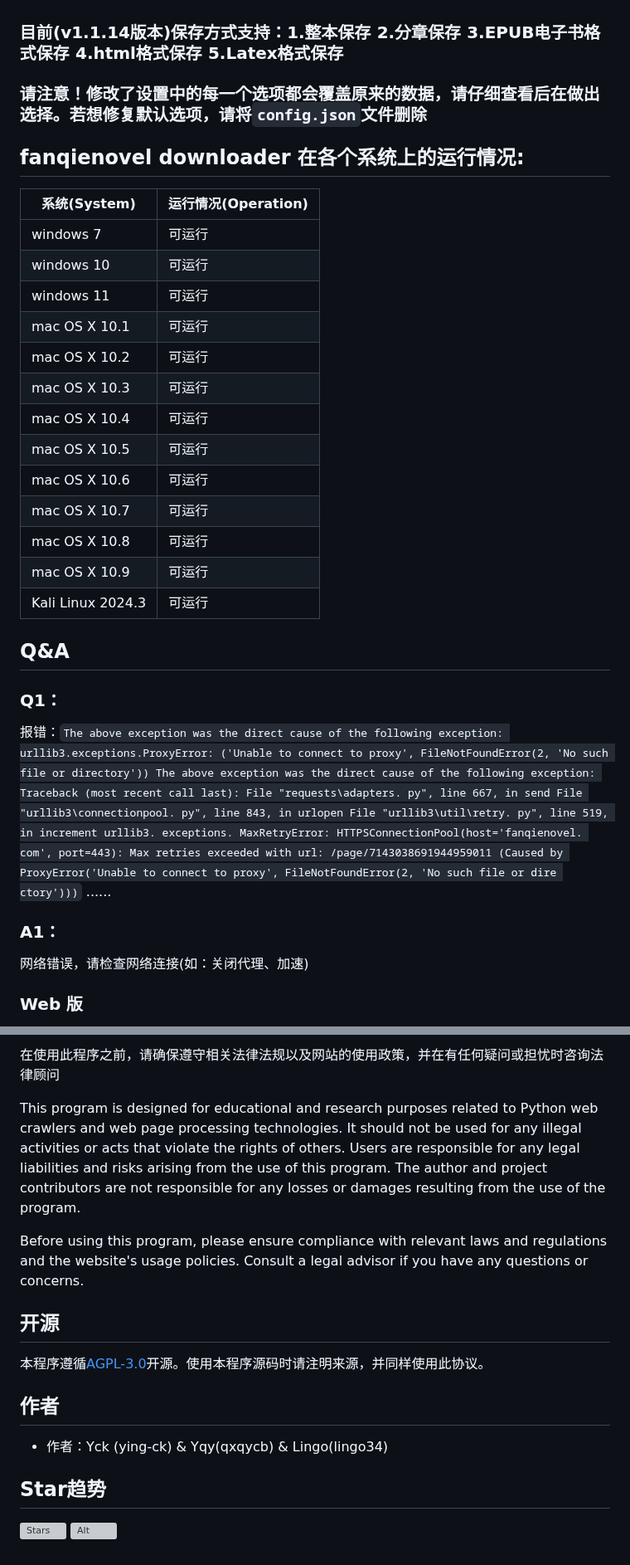
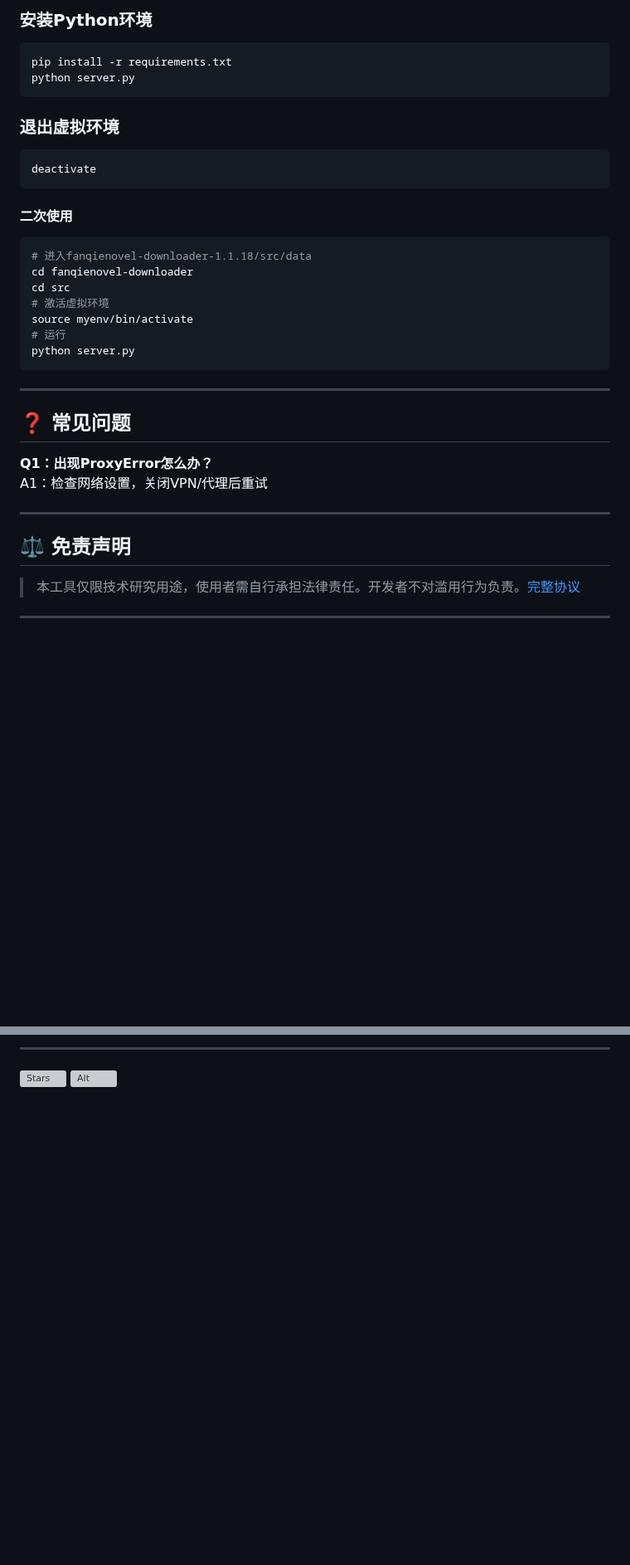
Before and after one commit to ying-ck/fanqienovel-downloader, a Markdown page: README.md, 2 parts joined by grey strips. Shown at 83% size. GitHub-like rendering; blank space fills up the shorter version; grey boxes are pictures that could not be loaded.

````diff
--- a/README.md
+++ b/README.md
@@ -31,37 +125,34 @@
+### 安装Python环境
+```bash
+pip install -r requirements.txt
+python server.py
+```
+### 退出虚拟环境
+```bash
+deactivate
+```
+#### 二次使用
+```bash
+# 进入fanqienovel-downloader-1.1.18/src/data
+cd fanqienovel-downloader
+cd src
+# 激活虚拟环境
+source myenv/bin/activate
+# 运行
+python server.py
+```
 
 
-### 目前(v1.1.14版本)保存方式支持：1.整本保存 2.分章保存 3.EPUB电子书格式保存 4.html格式保存 5.Latex格式保存
+---
 
-### 请注意！修改了设置中的每一个选项都会覆盖原来的数据，请仔细查看后在做出选择。若想修复默认选项，请将`config.json`文件删除
+## ❓ 常见问题
+**Q1：出现ProxyError怎么办？**
+A1：检查网络设置，关闭VPN/代理后重试
 
-## fanqienovel downloader 在各个系统上的运行情况:
-| 系统(System) | 运行情况(Operation) |
-| ---------------- | ------------------------ |
-| windows 7 |可运行 |
-| windows 10 |可运行 |
-| windows 11|可运行 |
-| mac OS X 10.1 | 可运行 |
-| mac OS X 10.2 | 可运行 |
-| mac OS X 10.3 | 可运行 |
-| mac OS X 10.4 | 可运行 |
-| mac OS X 10.5 | 可运行 |
-| mac OS X 10.6 | 可运行 |
-| mac OS X 10.7 | 可运行 |
-| mac OS X 10.8 | 可运行 |
-| mac OS X 10.9 | 可运行 |
-| Kali Linux 2024.3 | 可运行 |
+---
 
-## Q&A
-### Q1：
-报错：` The above exception was the direct cause of the following exception:
-urllib3.exceptions.ProxyError: ('Unable to connect to proxy', FileNotFoundError(2, 'No such file or directory')) The above exception was the direct cause of the following exception:
-Traceback (most recent call last):
-File "requests\adapters. py", line 667, in send
-File "urllib3\connectionpool. py", line 843, in urlopen File "urllib3\util\retry. py", line 519, in increment
-urllib3. exceptions. MaxRetryError: HTTPSConnectionPool(host='fanqienovel. com', port=443): Max retries exceeded with url: /page/7143038691944959011 (Caused by ProxyError('Unable to connect to proxy', FileNotFoundError(2, 'No such file or dire ctory'))) `
-......
-### A1：
-网络错误，请检查网络连接(如：关闭代理、加速)
+## ⚖️ 免责声明
+> 本工具仅限技术研究用途，使用者需自行承担法律责任。开发者不对滥用行为负责。[完整协议](https://github.com/ying-ck/fanqienovel-downloader/blob/main/LICENSE)
 
-### Web 版
+---
 
@@ -132,18 +167,4 @@ CFLAGS="-O0" pip install lxml
-在使用此程序之前，请确保遵守相关法律法规以及网站的使用政策，并在有任何疑问或担忧时咨询法律顾问
-
-This program is designed for educational and research purposes related to Python web crawlers and web page processing technologies. It should not be used for any illegal activities or acts that violate the rights of others. Users are responsible for any legal liabilities and risks arising from the use of this program. The author and project contributors are not responsible for any losses or damages resulting from the use of the program.
-
-Before using this program, please ensure compliance with relevant laws and regulations and the website's usage policies. Consult a legal advisor if you have any questions or concerns.
-
-## 开源
-
-本程序遵循[AGPL-3.0](https://github.com/ying-ck/fanqienovel-downloader?tab=AGPL-3.0-1-ov-file)开源。使用本程序源码时请注明来源，并同样使用此协议。
-
-## 作者
-
-- 作者：Yck (ying-ck) & Yqy(qxqycb) & Lingo(lingo34)
-
-## Star趋势
+---
 
 ![Stars](https://api.star-history.com/svg?repos=ying-ck/fanqienovel-downloader&type=Date)
 ![Alt](https://repobeats.axiom.co/api/embed/e76cbd049219133920a113b6f4f33973e36f7fd7.svg "Repobeats analytics image")
````
Also changed, not shown: other parts of README.md (+119 -81 lines).
